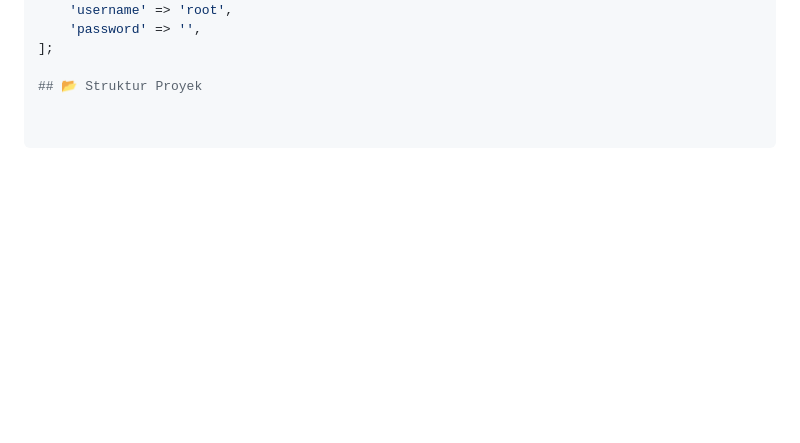
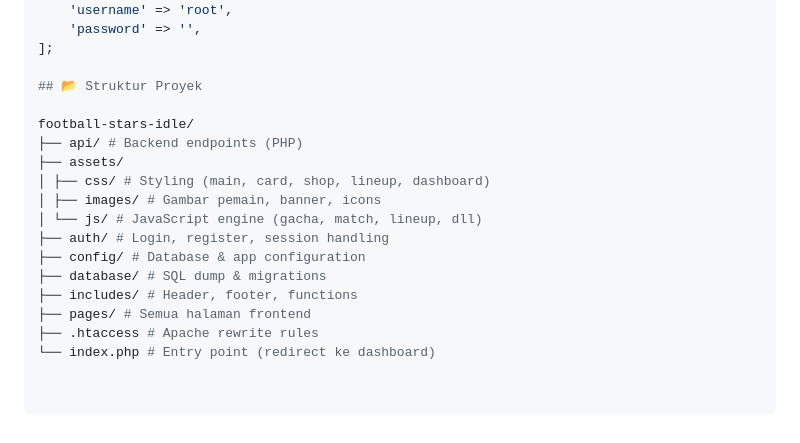
Before and after one commit to louishasashi-dev/football-stars-idle, a Markdown page: README.md, the part around the change. Drawn GitHub-style; blank space fills up the shorter version.

Commit message:
Update README with project structure details
Added project structure overview to README.

```diff
--- a/README.md
+++ b/README.md
@@ -192,3 +192,17 @@ return [
 ];
 
 ## 📂 Struktur Proyek
+
+football-stars-idle/
+├── api/ # Backend endpoints (PHP)
+├── assets/
+│ ├── css/ # Styling (main, card, shop, lineup, dashboard)
+│ ├── images/ # Gambar pemain, banner, icons
+│ └── js/ # JavaScript engine (gacha, match, lineup, dll)
+├── auth/ # Login, register, session handling
+├── config/ # Database & app configuration
+├── database/ # SQL dump & migrations
+├── includes/ # Header, footer, functions
+├── pages/ # Semua halaman frontend
+├── .htaccess # Apache rewrite rules
+└── index.php # Entry point (redirect ke dashboard)
```
